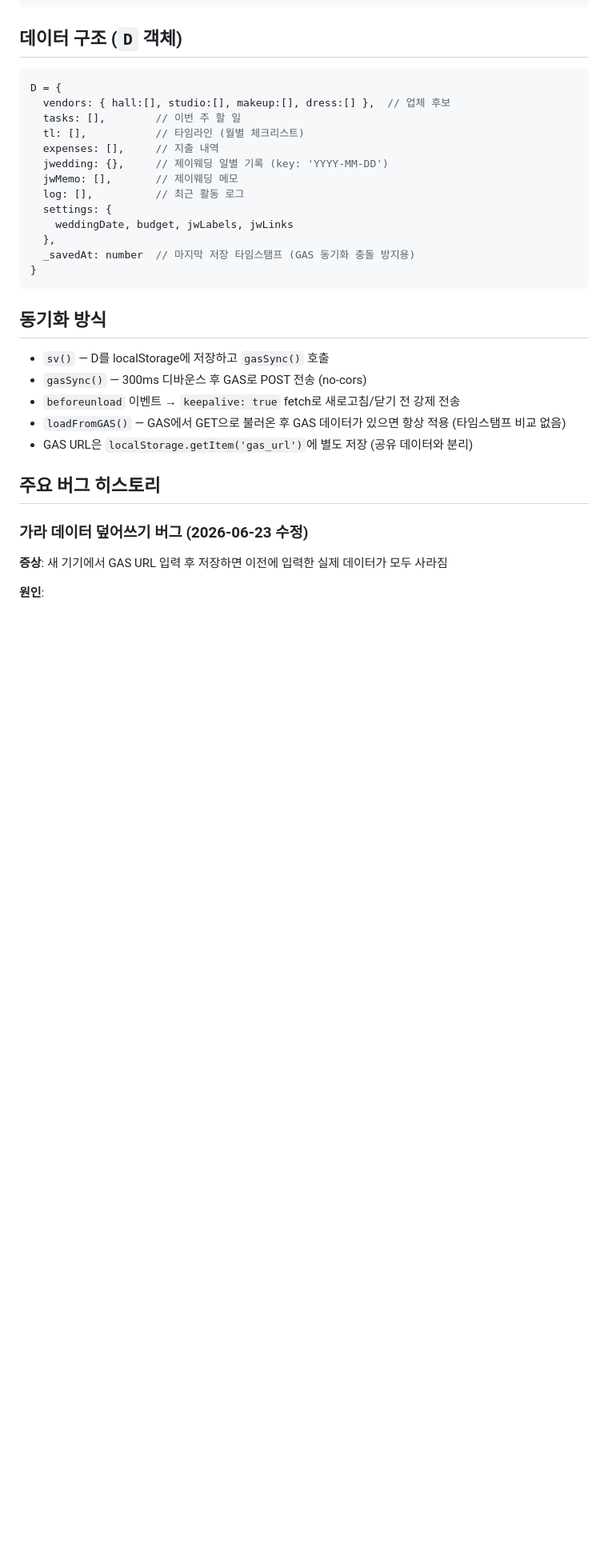
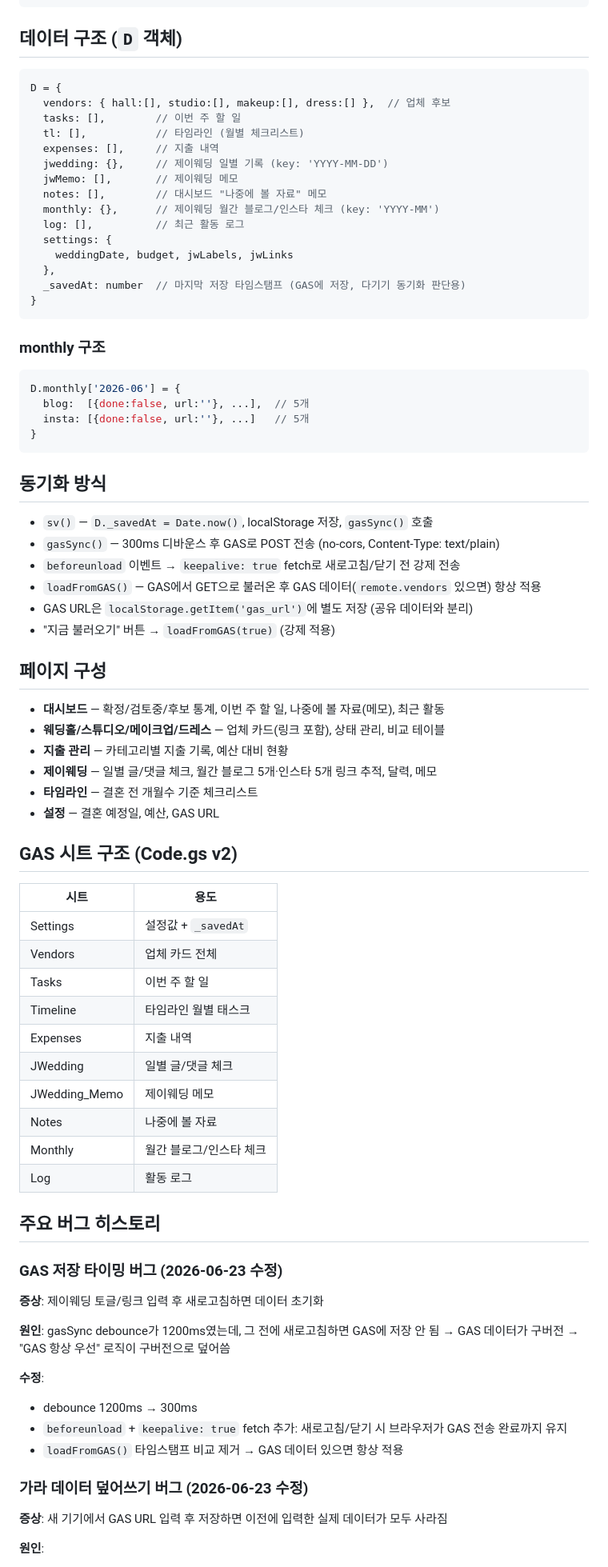
Before and after one commit to yeddy-525/wedding-plan, a Markdown page: CLAUDE.md, the part around one of its changes. Shown at 80% size. Rendered like a GitHub page; blank space fills up the shorter version.

````diff
--- a/CLAUDE.md
+++ b/CLAUDE.md
@@ -22,23 +22,69 @@ D = {
   expenses: [],     // 지출 내역
   jwedding: {},     // 제이웨딩 일별 기록 (key: 'YYYY-MM-DD')
   jwMemo: [],       // 제이웨딩 메모
+  notes: [],        // 대시보드 "나중에 볼 자료" 메모
+  monthly: {},      // 제이웨딩 월간 블로그/인스타 체크 (key: 'YYYY-MM')
   log: [],          // 최근 활동 로그
   settings: {
     weddingDate, budget, jwLabels, jwLinks
   },
-  _savedAt: number  // 마지막 저장 타임스탬프 (GAS 동기화 충돌 방지용)
+  _savedAt: number  // 마지막 저장 타임스탬프 (GAS에 저장, 다기기 동기화 판단용)
+}
+```
+
+### monthly 구조
+```js
+D.monthly['2026-06'] = {
+  blog:  [{done:false, url:''}, ...],  // 5개
+  insta: [{done:false, url:''}, ...]   // 5개
 }
 ```
 
 ## 동기화 방식
 
-- `sv()` — D를 localStorage에 저장하고 `gasSync()` 호출
-- `gasSync()` — 300ms 디바운스 후 GAS로 POST 전송 (no-cors)
+- `sv()` — `D._savedAt = Date.now()`, localStorage 저장, `gasSync()` 호출
+- `gasSync()` — 300ms 디바운스 후 GAS로 POST 전송 (no-cors, Content-Type: text/plain)
 - `beforeunload` 이벤트 → `keepalive: true` fetch로 새로고침/닫기 전 강제 전송
-- `loadFromGAS()` — GAS에서 GET으로 불러온 후 GAS 데이터가 있으면 항상 적용 (타임스탬프 비교 없음)
+- `loadFromGAS()` — GAS에서 GET으로 불러온 후 GAS 데이터(`remote.vendors` 있으면) 항상 적용
 - GAS URL은 `localStorage.getItem('gas_url')`에 별도 저장 (공유 데이터와 분리)
+- "지금 불러오기" 버튼 → `loadFromGAS(true)` (강제 적용)
+
+## 페이지 구성
+
+- **대시보드** — 확정/검토중/후보 통계, 이번 주 할 일, 나중에 볼 자료(메모), 최근 활동
+- **웨딩홀/스튜디오/메이크업/드레스** — 업체 카드(링크 포함), 상태 관리, 비교 테이블
+- **지출 관리** — 카테고리별 지출 기록, 예산 대비 현황
+- **제이웨딩** — 일별 글/댓글 체크, 월간 블로그 5개·인스타 5개 링크 추적, 달력, 메모
+- **타임라인** — 결혼 전 개월수 기준 체크리스트
+- **설정** — 결혼 예정일, 예산, GAS URL
+
+## GAS 시트 구조 (Code.gs v2)
+
+| 시트 | 용도 |
+|------|------|
+| Settings | 설정값 + `_savedAt` |
+| Vendors | 업체 카드 전체 |
+| Tasks | 이번 주 할 일 |
+| Timeline | 타임라인 월별 태스크 |
+| Expenses | 지출 내역 |
+| JWedding | 일별 글/댓글 체크 |
+| JWedding_Memo | 제이웨딩 메모 |
+| Notes | 나중에 볼 자료 |
+| Monthly | 월간 블로그/인스타 체크 |
+| Log | 활동 로그 |
 
 ## 주요 버그 히스토리
+
+### GAS 저장 타이밍 버그 (2026-06-23 수정)
+
+**증상**: 제이웨딩 토글/링크 입력 후 새로고침하면 데이터 초기화
+
+**원인**: gasSync debounce가 1200ms였는데, 그 전에 새로고침하면 GAS에 저장 안 됨 → GAS 데이터가 구버전 → "GAS 항상 우선" 로직이 구버전으로 덮어씀
+
+**수정**:
+- debounce 1200ms → 300ms
+- `beforeunload` + `keepalive: true` fetch 추가: 새로고침/닫기 시 브라우저가 GAS 전송 완료까지 유지
+- `loadFromGAS()` 타임스탬프 비교 제거 → GAS 데이터 있으면 항상 적용
 
 ### 가라 데이터 덮어쓰기 버그 (2026-06-23 수정)
 
````
Also changed, not shown: other parts of CLAUDE.md (+40 -26 lines).
